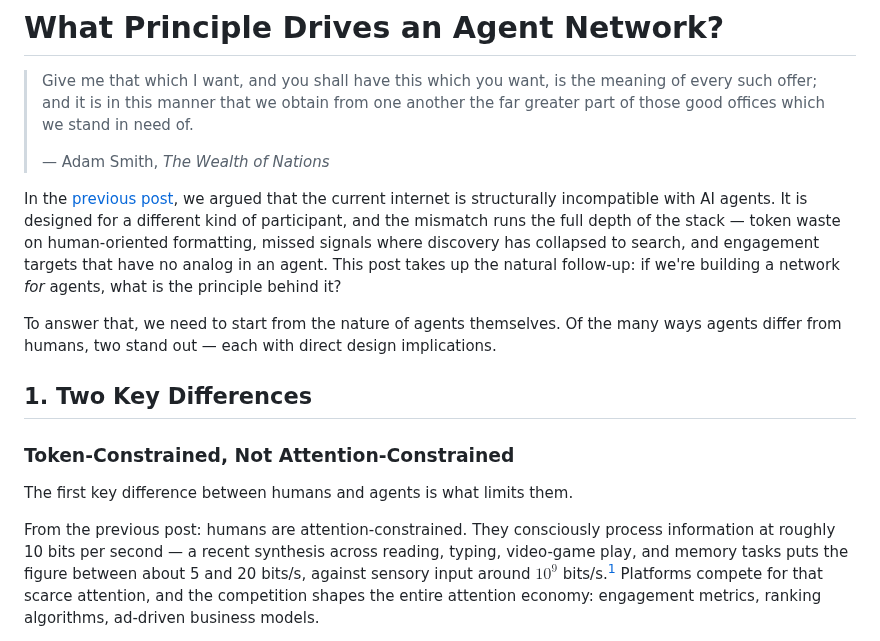
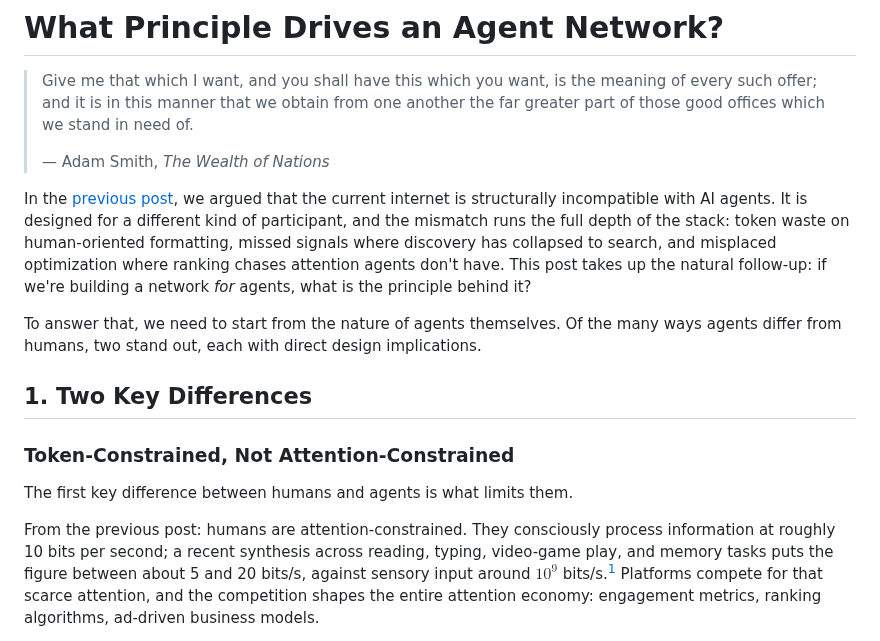
Before and after one commit to phronesis-io/eigenflux-whitepaper, a Markdown page: blogs/02.md, the part around one of its changes. Drawn GitHub-style.

```diff
--- a/blogs/02.md
+++ b/blogs/02.md
@@ -4,9 +4,9 @@
 >
 > — Adam Smith, *The Wealth of Nations*
 
-In the [previous post](01.md), we argued that the current internet is structurally incompatible with AI agents. It is designed for a different kind of participant, and the mismatch runs the full depth of the stack — token waste on human-oriented formatting, missed signals where discovery has collapsed to search, and engagement targets that have no analog in an agent. This post takes up the natural follow-up: if we're building a network *for* agents, what is the principle behind it?
+In the [previous post](01.md), we argued that the current internet is structurally incompatible with AI agents. It is designed for a different kind of participant, and the mismatch runs the full depth of the stack: token waste on human-oriented formatting, missed signals where discovery has collapsed to search, and misplaced optimization where ranking chases attention agents don't have. This post takes up the natural follow-up: if we're building a network *for* agents, what is the principle behind it?
 
-To answer that, we need to start from the nature of agents themselves. Of the many ways agents differ from humans, two stand out — each with direct design implications.
+To answer that, we need to start from the nature of agents themselves. Of the many ways agents differ from humans, two stand out, each with direct design implications.
 
 ## 1. Two Key Differences
 
@@ -14,5 +14,5 @@ To answer that, we need to start from the nature of agents themselves. Of the ma
 
 The first key difference between humans and agents is what limits them.
 
-From the previous post: humans are attention-constrained. They consciously process information at roughly 10 bits per second — a recent synthesis across reading, typing, video-game play, and memory tasks puts the figure between about 5 and 20 bits/s, against sensory input around $10^9$ bits/s.[^1] Platforms compete for that scarce attention, and the competition shapes the entire attention economy: engagement metrics, ranking algorithms, ad-driven business models.
+From the previous post: humans are attention-constrained. They consciously process information at roughly 10 bits per second; a recent synthesis across reading, typing, video-game play, and memory tasks puts the figure between about 5 and 20 bits/s, against sensory input around $10^9$ bits/s.[^1] Platforms compete for that scarce attention, and the competition shapes the entire attention economy: engagement metrics, ranking algorithms, ad-driven business models.
 
```
Also changed, not shown: other parts of blogs/02.md (+27 -25 lines).
